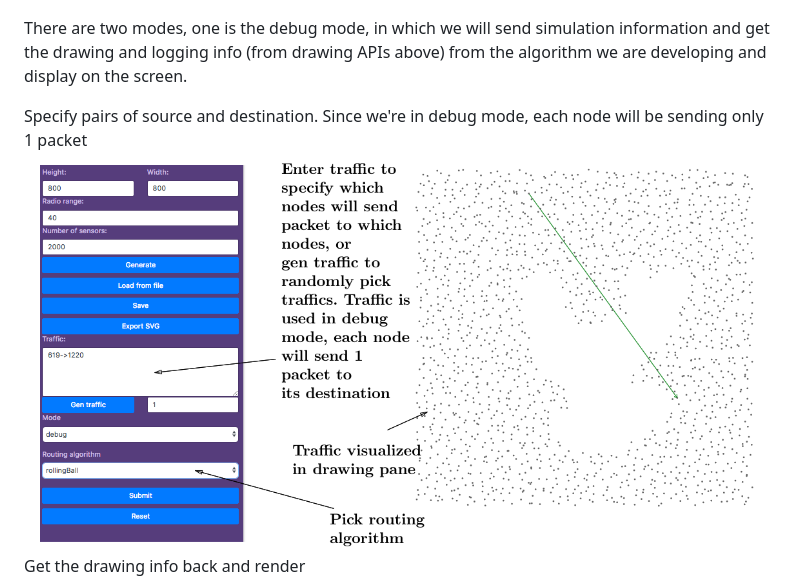
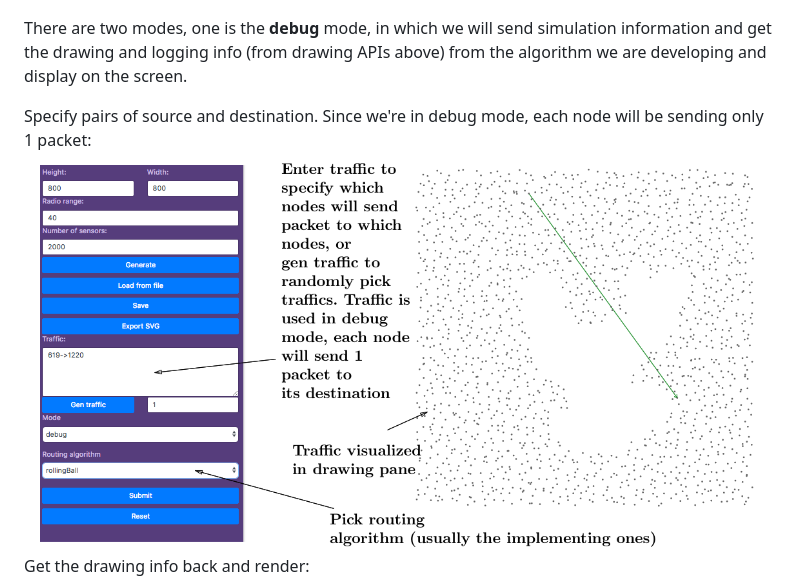
Before and after one commit to hieunch/posse, a Markdown page: README.md, the part around the change printed below. GitHub-like rendering; pictures changed too: images/demo2.png.

```diff
--- a/README.md
+++ b/README.md
@@ -59,13 +59,13 @@ Example of using drawing APIs:
 First step is to create a network
 ![Alt text](images/demo1.png?raw=true "System architecture")
 
-There are two modes, one is the debug mode, in which we will send
+There are two modes, one is the **debug** mode, in which we will send
 simulation information and get the drawing and logging info (from drawing APIs above)
 from the algorithm we are developing and display on the screen.
 
 Specify pairs of source and destination. Since we're in debug mode,
-each node will be sending only 1 packet
+each node will be sending only 1 packet:
 ![Alt text](images/demo2.png?raw=true "System architecture")
-Get the drawing info back and render
+Get the drawing info back and render:
 ![Alt text](images/demo3.png?raw=true "System architecture")
 
```
Also changed, not shown: other parts of README.md (+32 -0 lines), images/demo4.png (added), images/demo5.png (added).
